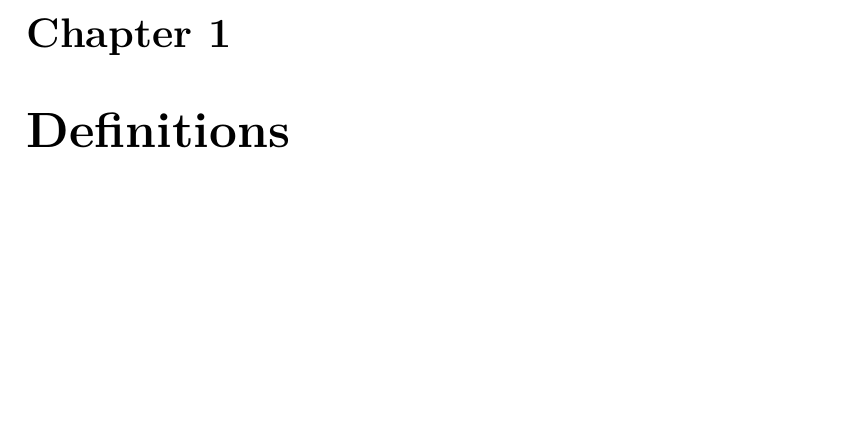
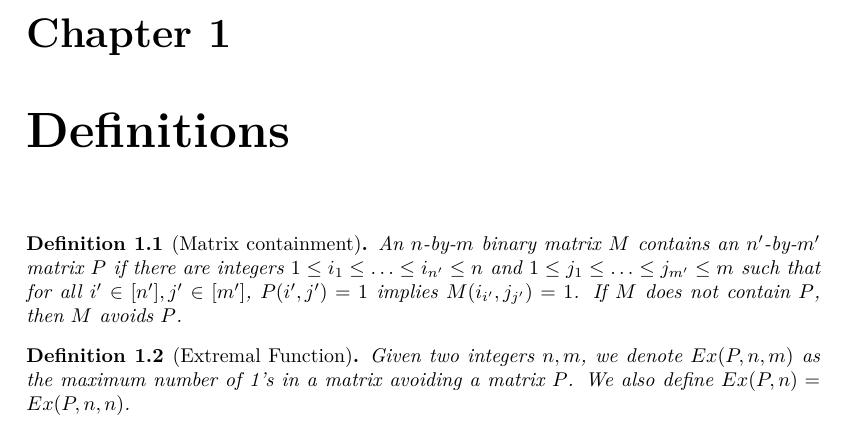
Before and after one commit to YaelDillies/ForbiddenMatrix, a LaTeX document (blueprint/src/print.tex, which reads blueprint/src/chapter/defs.tex): part of page 2 of 6, cut so that both start at the same text, the shorter picture padded with empty space. Compiled offline with XeLaTeX.

Commit message:
definitions in blueprint

```diff
--- a/blueprint/src/chapter/defs.tex
+++ b/blueprint/src/chapter/defs.tex
@@ -1,2 +1,23 @@
 \chapter{Definitions}
 \label{chap:defs}
+
+%
+\begin{definition}[Matrix containment]
+  \label{def:containment}
+  \uses{}
+%  \lean{} for lean declaraion
+  % \leanok
+%Definition
+An $n$-by-$m$ binary matrix $M$ \textit{contains} an $n'$-by-$m'$ matrix $P$ if
+there are integers $1 \leq i_1 \leq \ldots \leq i_{n'} \leq n$ and $1 \leq j_1 \leq \ldots \leq j_{m'} \leq m$ such that
+for all $i' \in [n'], j' \in [m']$, $P(i',j') = 1$ implies $M(i_{i'},j_{j'}) = 1$. If $M$ does not contain $P$, then $M$ \textit{avoids} $P$.
+\end{definition}
+
+\begin{definition}[Extremal Function]
+  \label{def:extremal function}
+  \uses{}
+%  \lean{}
+  % \leanok
+Given two integers $n,m$, we denote $Ex(P,n,m)$ as the maximum number of 1's in a matrix avoiding a matrix $P$.
+We also define $Ex(P,n) = Ex(P,n,n)$.
+\end{definition}
```
